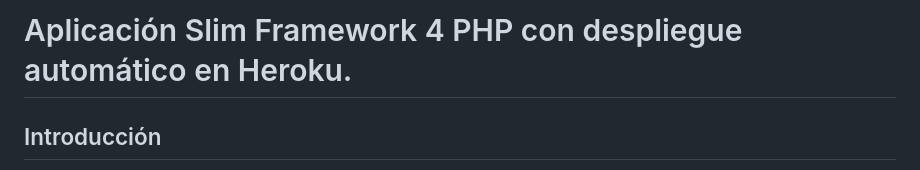
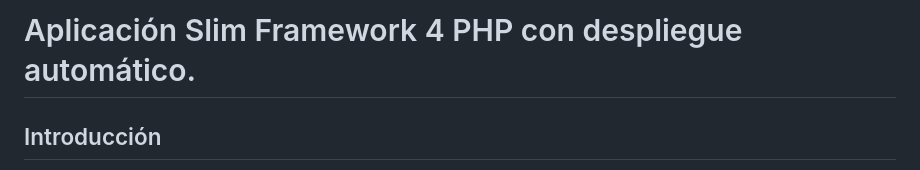
Before and after one commit to flippiJS/slim-php-deployment, a Markdown page: README.md, the part around the change. Rendered like a GitHub page.

```diff
--- a/README.md
+++ b/README.md
@@ -1,4 +1,4 @@
-Aplicación Slim Framework 4 PHP con despliegue automático en Heroku.
+Aplicación Slim Framework 4 PHP con despliegue automático.
 ==============================
 
 ## Introducción
```
